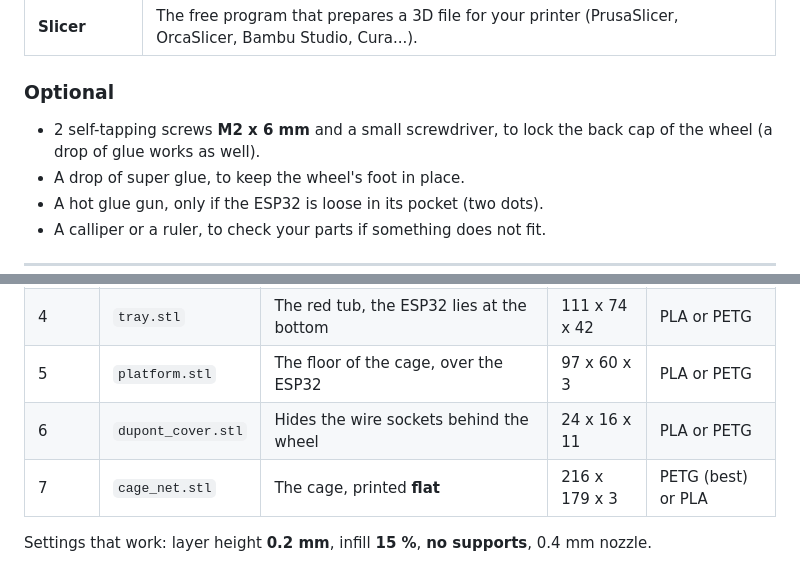
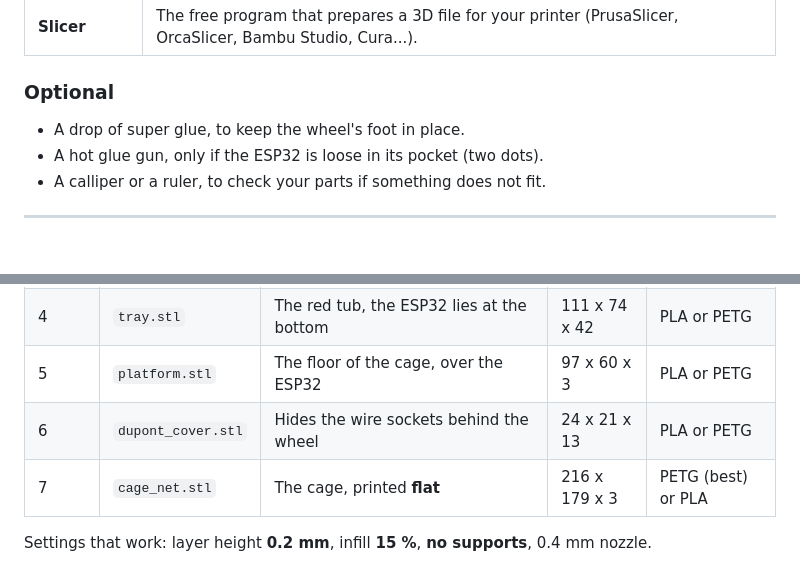
Before and after one commit to deadpohl/hamster-wheel, a Markdown page: README.md, 2 parts joined by grey strips. Drawn GitHub-style; blank space fills up the shorter version.

```diff
--- a/README.md
+++ b/README.md
@@ -54,8 +54,6 @@ about 100 g of filament. Prices change, these are only orders of magnitude.
 
 ### Optional
 
-- 2 self-tapping screws **M2 x 6 mm** and a small screwdriver, to lock the back cap of the wheel
-  (a drop of glue works as well).
 - A drop of super glue, to keep the wheel's foot in place.
 - A hot glue gun, only if the ESP32 is loose in its pocket (two dots).
 - A calliper or a ruler, to check your parts if something does not fit.
@@ -133,7 +131,7 @@ printing: **do not rotate them**, and you do not need supports.
 | 3 | `esp_fit_test.stl` | Optional: the ESP32 pocket alone, to check the fit before the tray | 56 x 36 x 11 | PLA or PETG |
 | 4 | `tray.stl` | The red tub, the ESP32 lies at the bottom | 111 x 74 x 42 | PLA or PETG |
 | 5 | `platform.stl` | The floor of the cage, over the ESP32 | 97 x 60 x 3 | PLA or PETG |
-| 6 | `dupont_cover.stl` | Hides the wire sockets behind the wheel | 24 x 16 x 11 | PLA or PETG |
+| 6 | `dupont_cover.stl` | Hides the wire sockets behind the wheel | 24 x 21 x 13 | PLA or PETG |
 | 7 | `cage_net.stl` | The cage, printed **flat** | 216 x 179 x 3 | PETG (best) or PLA |
 
 Settings that work: layer height **0.2 mm**, infill **15 %**, **no supports**, 0.4 mm nozzle.
```
Also changed, not shown: other parts of README.md (+3 -3 lines), docs/advanced.md (+5 -2 lines), docs/img/assembly.jpg, docs/img/exploded.jpg, docs/img/wheel_exploded.jpg, 6 other files.
